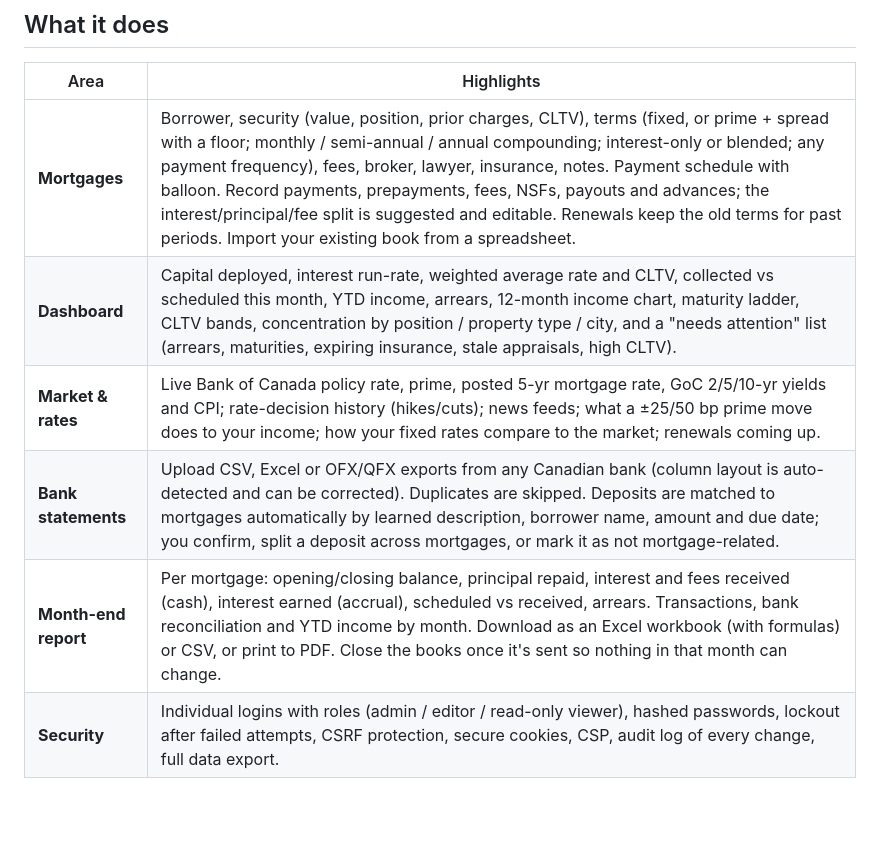
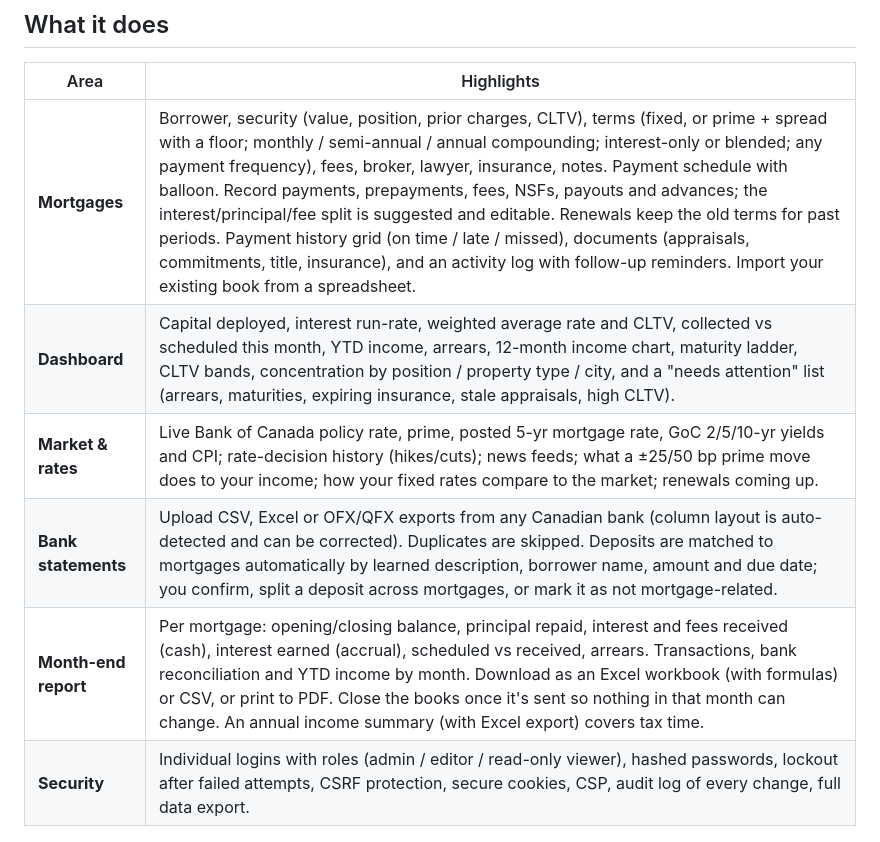
Before and after one commit to ubiqwit/private-mortgage-manager, a Markdown page: README.md, the part around the change. GitHub-like rendering; blank space fills up the shorter version.

Commit message:
README: mention documents, activity log, payment history and annual summary
Co-Authored-By: Claude Opus 5.5 <noreply@anthropic.com>
Claude-Session: https://claude.ai/code/session_01AGKCsuA1961N1iYy5wWnXm

```diff
--- a/README.md
+++ b/README.md
@@ -11,11 +11,11 @@ from anywhere.
 
 | Area | Highlights |
 |---|---|
-| **Mortgages** | Borrower, security (value, position, prior charges, CLTV), terms (fixed, or prime + spread with a floor; monthly / semi-annual / annual compounding; interest-only or blended; any payment frequency), fees, broker, lawyer, insurance, notes. Payment schedule with balloon. Record payments, prepayments, fees, NSFs, payouts and advances; the interest/principal/fee split is suggested and editable. Renewals keep the old terms for past periods. Import your existing book from a spreadsheet. |
+| **Mortgages** | Borrower, security (value, position, prior charges, CLTV), terms (fixed, or prime + spread with a floor; monthly / semi-annual / annual compounding; interest-only or blended; any payment frequency), fees, broker, lawyer, insurance, notes. Payment schedule with balloon. Record payments, prepayments, fees, NSFs, payouts and advances; the interest/principal/fee split is suggested and editable. Renewals keep the old terms for past periods. Payment history grid (on time / late / missed), documents (appraisals, commitments, title, insurance), and an activity log with follow-up reminders. Import your existing book from a spreadsheet. |
 | **Dashboard** | Capital deployed, interest run-rate, weighted average rate and CLTV, collected vs scheduled this month, YTD income, arrears, 12-month income chart, maturity ladder, CLTV bands, concentration by position / property type / city, and a "needs attention" list (arrears, maturities, expiring insurance, stale appraisals, high CLTV). |
 | **Market & rates** | Live Bank of Canada policy rate, prime, posted 5-yr mortgage rate, GoC 2/5/10-yr yields and CPI; rate-decision history (hikes/cuts); news feeds; what a ±25/50 bp prime move does to your income; how your fixed rates compare to the market; renewals coming up. |
 | **Bank statements** | Upload CSV, Excel or OFX/QFX exports from any Canadian bank (column layout is auto-detected and can be corrected). Duplicates are skipped. Deposits are matched to mortgages automatically by learned description, borrower name, amount and due date; you confirm, split a deposit across mortgages, or mark it as not mortgage-related. |
-| **Month-end report** | Per mortgage: opening/closing balance, principal repaid, interest and fees received (cash), interest earned (accrual), scheduled vs received, arrears. Transactions, bank reconciliation and YTD income by month. Download as an Excel workbook (with formulas) or CSV, or print to PDF. Close the books once it's sent so nothing in that month can change. |
+| **Month-end report** | Per mortgage: opening/closing balance, principal repaid, interest and fees received (cash), interest earned (accrual), scheduled vs received, arrears. Transactions, bank reconciliation and YTD income by month. Download as an Excel workbook (with formulas) or CSV, or print to PDF. Close the books once it's sent so nothing in that month can change. An annual income summary (with Excel export) covers tax time. |
 | **Security** | Individual logins with roles (admin / editor / read-only viewer), hashed passwords, lockout after failed attempts, CSRF protection, secure cookies, CSP, audit log of every change, full data export. |
 
 ## Your monthly routine
```
